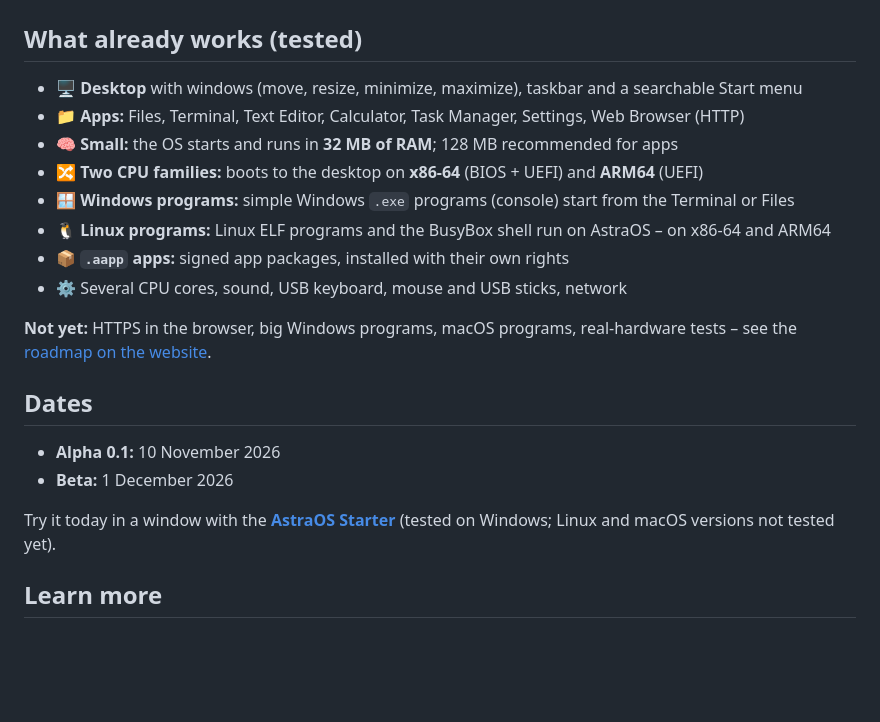
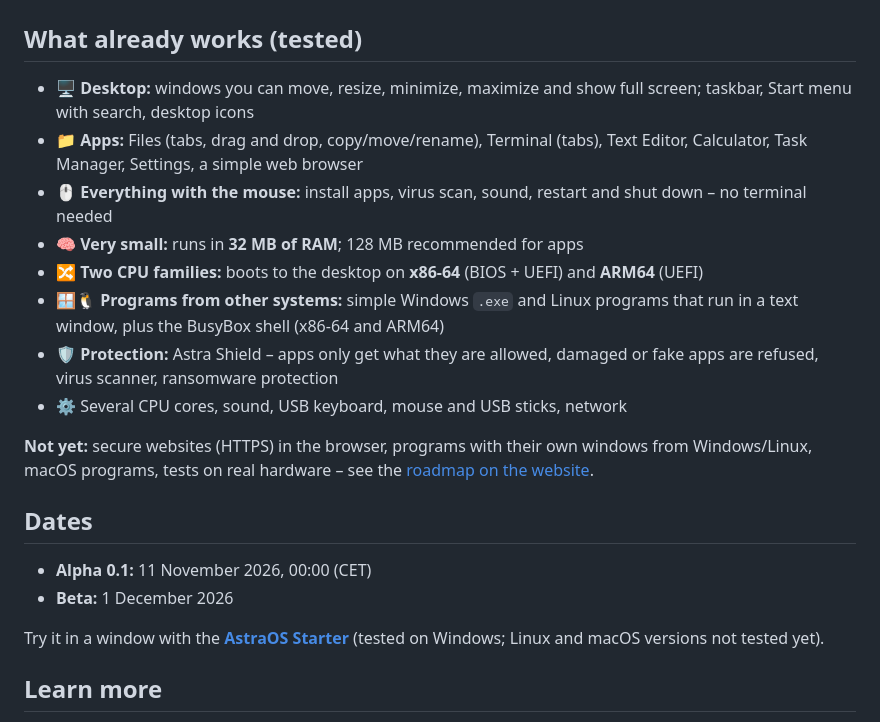
Before and after one commit to AstraOS-ADI/AstraOS-ADI, a Markdown page: README.md, the part around one of its changes. GitHub-like rendering; blank space fills up the shorter version.

```diff
--- a/README.md
+++ b/README.md
@@ -42,23 +44,23 @@ Screenshots from our automatic tests (current build):
 
 ## What already works (tested)
 
-- 🖥️ **Desktop** with windows (move, resize, minimize, maximize), taskbar and a searchable Start menu
-- 📁 **Apps:** Files, Terminal, Text Editor, Calculator, Task Manager, Settings, Web Browser (HTTP)
-- 🧠 **Small:** the OS starts and runs in **32 MB of RAM**; 128 MB recommended for apps
+- 🖥️ **Desktop:** windows you can move, resize, minimize, maximize and show full screen; taskbar, Start menu with search, desktop icons
+- 📁 **Apps:** Files (tabs, drag and drop, copy/move/rename), Terminal (tabs), Text Editor, Calculator, Task Manager, Settings, a simple web browser
+- 🖱️ **Everything with the mouse:** install apps, virus scan, sound, restart and shut down – no terminal needed
+- 🧠 **Very small:** runs in **32 MB of RAM**; 128 MB recommended for apps
 - 🔀 **Two CPU families:** boots to the desktop on **x86-64** (BIOS + UEFI) and **ARM64** (UEFI)
-- 🪟 **Windows programs:** simple Windows `.exe` programs (console) start from the Terminal or Files
-- 🐧 **Linux programs:** Linux ELF programs and the BusyBox shell run on AstraOS – on x86-64 and ARM64
-- 📦 **`.aapp` apps:** signed app packages, installed with their own rights
+- 🪟🐧 **Programs from other systems:** simple Windows `.exe` and Linux programs that run in a text window, plus the BusyBox shell (x86-64 and ARM64)
+- 🛡️ **Protection:** Astra Shield – apps only get what they are allowed, damaged or fake apps are refused, virus scanner, ransomware protection
 - ⚙️ Several CPU cores, sound, USB keyboard, mouse and USB sticks, network
 
-**Not yet:** HTTPS in the browser, big Windows programs, macOS programs, real-hardware tests – see the [roadmap on the website](https://astraos.page).
+**Not yet:** secure websites (HTTPS) in the browser, programs with their own windows from Windows/Linux, macOS programs, tests on real hardware – see the [roadmap on the website](https://astraos.page/#versions).
 
 ## Dates
 
-- **Alpha 0.1:** 10 November 2026
+- **Alpha 0.1:** 11 November 2026, 00:00 (CET)
 - **Beta:** 1 December 2026
 
-Try it today in a window with the **[AstraOS Starter](https://astraos.page/download/)** (tested on Windows; Linux and macOS versions not tested yet).
+Try it in a window with the **[AstraOS Starter](https://astraos.page/download/)** (tested on Windows; Linux and macOS versions not tested yet).
 
 ## Learn more
 
```
Also changed, not shown: other parts of README.md (+13 -11 lines), img/arm64-busybox-shell.png, img/desktop-start-menu.png (deleted), img/files.png, img/security.png (added), img/task-manager-4-cores.png, img/windows-exe.png.
